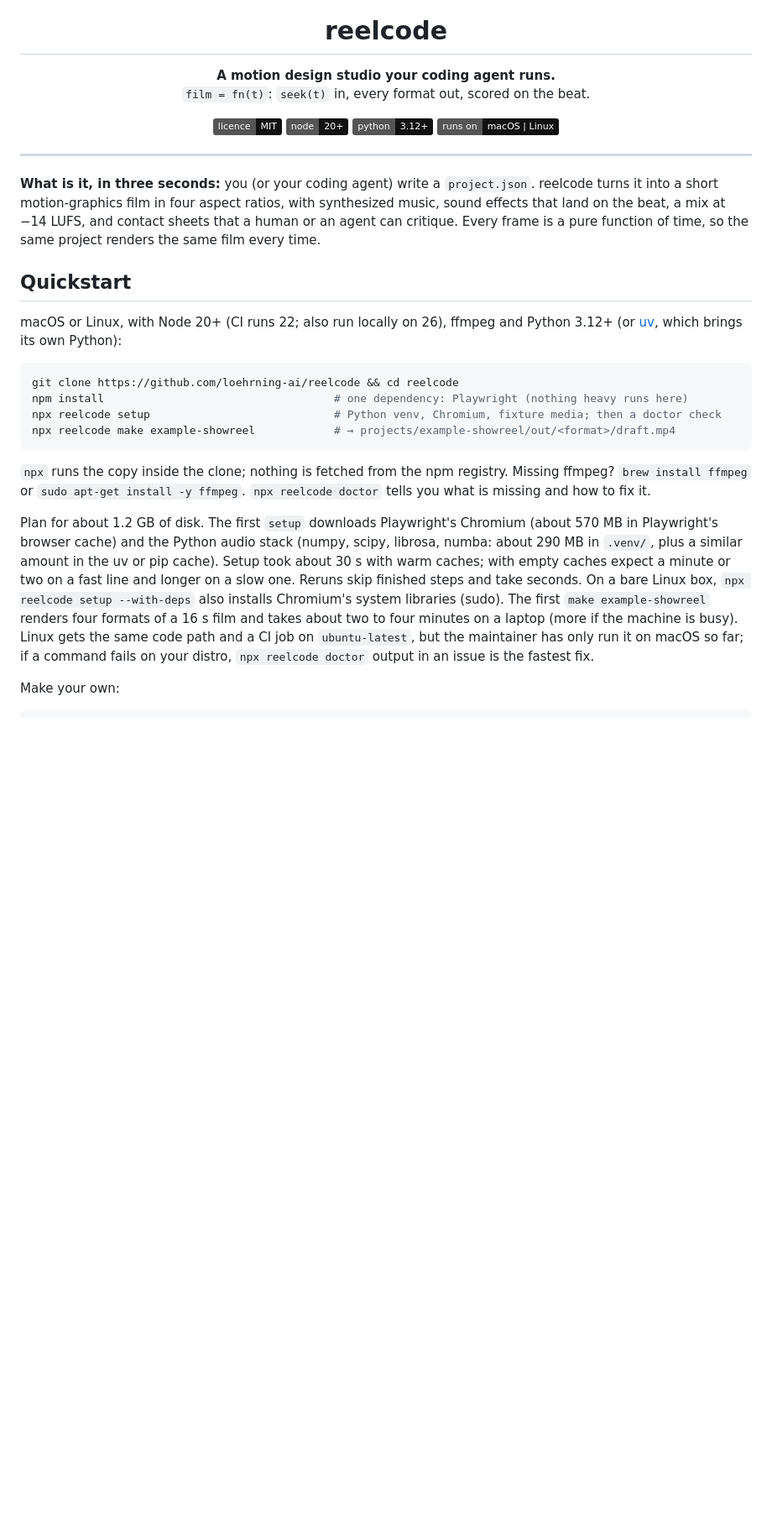
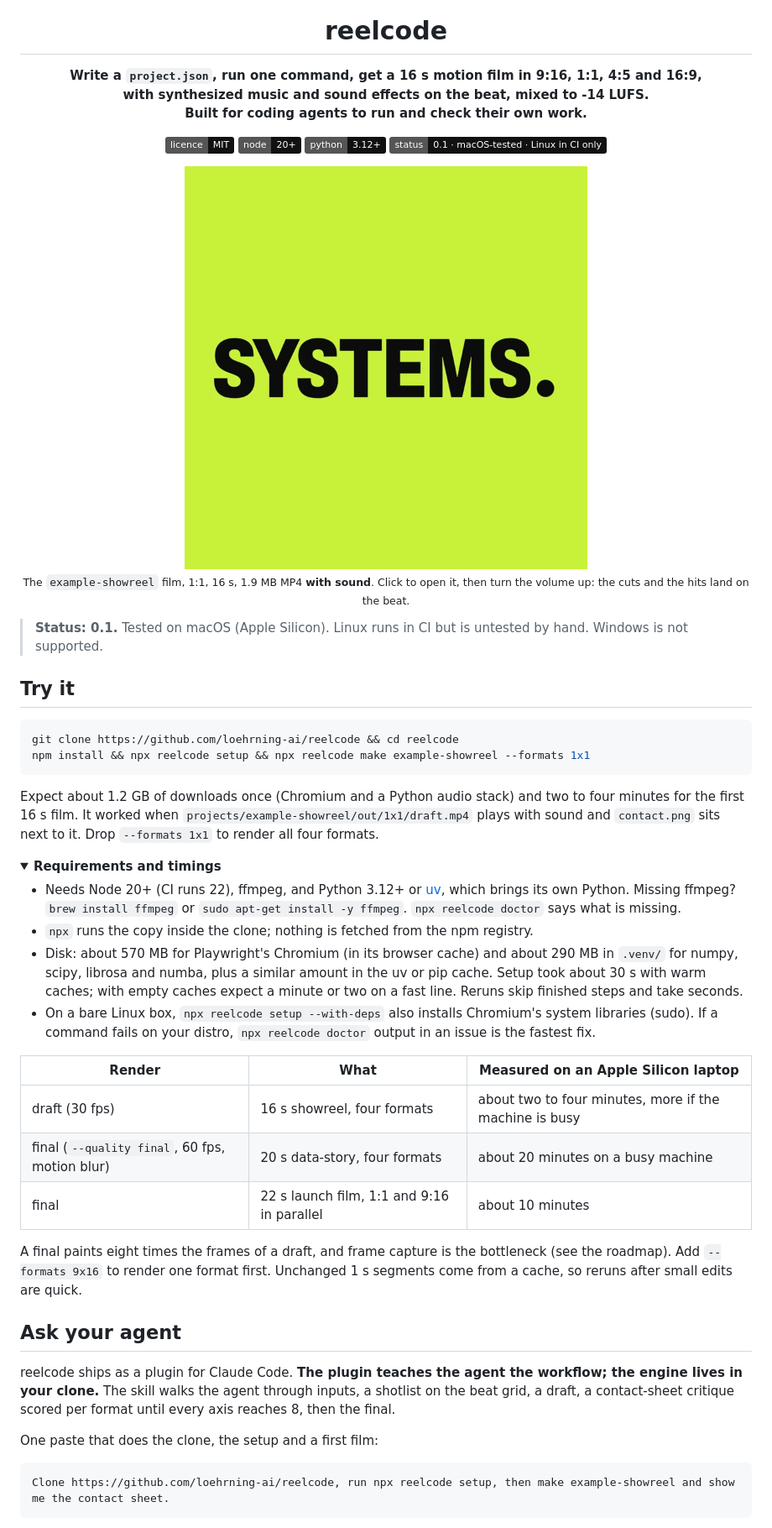
Before and after one commit to loehrning-ai/reelcode, a Markdown page: README.md, the part around one of its changes. Shown at 84% size. Rendered like a GitHub page; pictures changed too: docs/media/showreel-poster.jpg (added); folded sections open; badges without logos; blank space fills up the shorter version.

Commit message:
docs: outcome-first README with sound demo, status line, limitations
Co-Authored-By: Claude Sonnet 5.5 <noreply@anthropic.com>

````diff
--- a/README.md
+++ b/README.md
@@ -5,42 +1,66 @@
 <h1 align="center">reelcode</h1>
 
-<p align="center"><b>A motion design studio your coding agent runs.</b><br>
-<code>film = fn(t)</code>: <code>seek(t)</code> in, every format out, scored on the beat.</p>
+<p align="center"><b>Write a <code>project.json</code>, run one command, get a 16 s motion film in 9:16, 1:1, 4:5 and 16:9,<br>
+with synthesized music and sound effects on the beat, mixed to -14 LUFS.<br>
+Built for coding agents to run and check their own work.</b></p>
 
 <p align="center">
   <a href="LICENSE"><img alt="MIT licence" src="https://img.shields.io/badge/licence-MIT-111"></a>
   <img alt="node 20+" src="https://img.shields.io/badge/node-20%2B-111">
   <img alt="python 3.12+" src="https://img.shields.io/badge/python-3.12%2B-111">
-  <img alt="macOS and Linux" src="https://img.shields.io/badge/runs%20on-macOS%20%7C%20Linux-111">
+  <img alt="status 0.1, macOS-tested, Linux in CI only" src="https://img.shields.io/badge/status-0.1%20%C2%B7%20macOS--tested%20%C2%B7%20Linux%20in%20CI%20only-111">
 </p>
 
----
+<p align="center">
+  <a href="docs/media/showreel-1x1.mp4"><img src="docs/media/showreel-poster.jpg" width="480" alt="Frame from the example-showreel film. Click to open the 16 s 1:1 MP4, which has the music and the on-beat sound effects."></a><br>
+  <sub>The <code>example-showreel</code> film, 1:1, 16 s, 1.9 MB MP4 <b>with sound</b>. Click to open it, then turn the volume up: the cuts and the hits land on the beat.</sub>
+</p>
 
-**What is it, in three seconds:** you (or your coding agent) write a `project.json`. reelcode turns it into a short
-motion-graphics film in four aspect ratios, with synthesized music, sound effects that land on the beat, a mix at
-−14 LUFS, and contact sheets that a human or an agent can critique. Every frame is a pure function of time, so the
-same project renders the same film every time.
+> **Status: 0.1.** Tested on macOS (Apple Silicon). Linux runs in CI but is untested by hand. Windows is not supported.
 
-## Quickstart
-
-macOS or Linux, with Node 20+ (CI runs 22; also run locally on 26), ffmpeg and Python 3.12+ (or [uv](https://docs.astral.sh/uv/), which brings its
-own Python):
+## Try it
 
 ```sh
 git clone https://github.com/loehrning-ai/reelcode && cd reelcode
-npm install                                   # one dependency: Playwright (nothing heavy runs here)
-npx reelcode setup                            # Python venv, Chromium, fixture media; then a doctor check
-npx reelcode make example-showreel            # → projects/example-showreel/out/<format>/draft.mp4
+npm install && npx reelcode setup && npx reelcode make example-showreel --formats 1x1
 ```
 
-`npx` runs the copy inside the clone; nothing is fetched from the npm registry. Missing ffmpeg? `brew install ffmpeg`
-or `sudo apt-get install -y ffmpeg`. `npx reelcode doctor` tells you what is missing and how to fix it.
+Expect about 1.2 GB of downloads once (Chromium and a Python audio stack) and two to four minutes for the first
+16 s film. It worked when `projects/example-showreel/out/1x1/draft.mp4` plays with sound and `contact.png` sits next
+to it. Drop `--formats 1x1` to render all four formats.
 
-Plan for about 1.2 GB of disk. The first `setup` downloads Playwright's Chromium (about 570 MB in Playwright's browser
-cache) and the Python audio stack (numpy, scipy, librosa, numba: about 290 MB in `.venv/`, plus a similar amount in the
-uv or pip cache). Setup took about 30 s with warm caches; with empty caches expect a minute or two on a fast line and longer on a slow one. Reruns skip
-finished steps and take seconds. On a bare Linux box, `npx reelcode setup --with-deps` also installs Chromium's system libraries (sudo).
-The first `make example-showreel` renders four formats of a 16 s film and takes about two to four minutes on a laptop (more if the machine is busy).
-Linux gets the same code path and a CI job on `ubuntu-latest`, but the maintainer has only run it on macOS so far; if a command fails on your distro, `npx reelcode doctor` output in an issue is the fastest fix.
+<details>
+<summary><b>Requirements and timings</b></summary>
 
-Make your own:
+- Needs Node 20+ (CI runs 22), ffmpeg, and Python 3.12+ or [uv](https://docs.astral.sh/uv/), which brings its own Python.
+  Missing ffmpeg? `brew install ffmpeg` or `sudo apt-get install -y ffmpeg`. `npx reelcode doctor` says what is missing.
+- `npx` runs the copy inside the clone; nothing is fetched from the npm registry.
+- Disk: about 570 MB for Playwright's Chromium (in its browser cache) and about 290 MB in `.venv/` for numpy, scipy, librosa
+  and numba, plus a similar amount in the uv or pip cache. Setup took about 30 s with warm caches; with empty caches expect
+  a minute or two on a fast line. Reruns skip finished steps and take seconds.
+- On a bare Linux box, `npx reelcode setup --with-deps` also installs Chromium's system libraries (sudo). If a command
+  fails on your distro, `npx reelcode doctor` output in an issue is the fastest fix.
+
+| Render | What | Measured on an Apple Silicon laptop |
+|---|---|---|
+| draft (30 fps) | 16 s showreel, four formats | about two to four minutes, more if the machine is busy |
+| final (`--quality final`, 60 fps, motion blur) | 20 s data-story, four formats | about 20 minutes on a busy machine |
+| final | 22 s launch film, 1:1 and 9:16 in parallel | about 10 minutes |
+
+A final paints eight times the frames of a draft, and frame capture is the bottleneck (see the roadmap). Add
+`--formats 9x16` to render one format first. Unchanged 1 s segments come from a cache, so reruns after small edits are quick.
+
+</details>
+
+## Ask your agent
+
+reelcode ships as a plugin for Claude Code. **The plugin teaches the agent the workflow; the engine lives in your
+clone.** The skill walks the agent through inputs, a shotlist on the beat grid, a draft, a contact-sheet critique scored
+per format until every axis reaches 8, then the final.
+
+One paste that does the clone, the setup and a first film:
+
+```text
+Clone https://github.com/loehrning-ai/reelcode, run npx reelcode setup, then make example-showreel and show me the contact sheet.
+```
+
````
Also changed, not shown: other parts of README.md (+72 -53 lines), docs/media/gallery-morph.gif (deleted), 1 other file.
